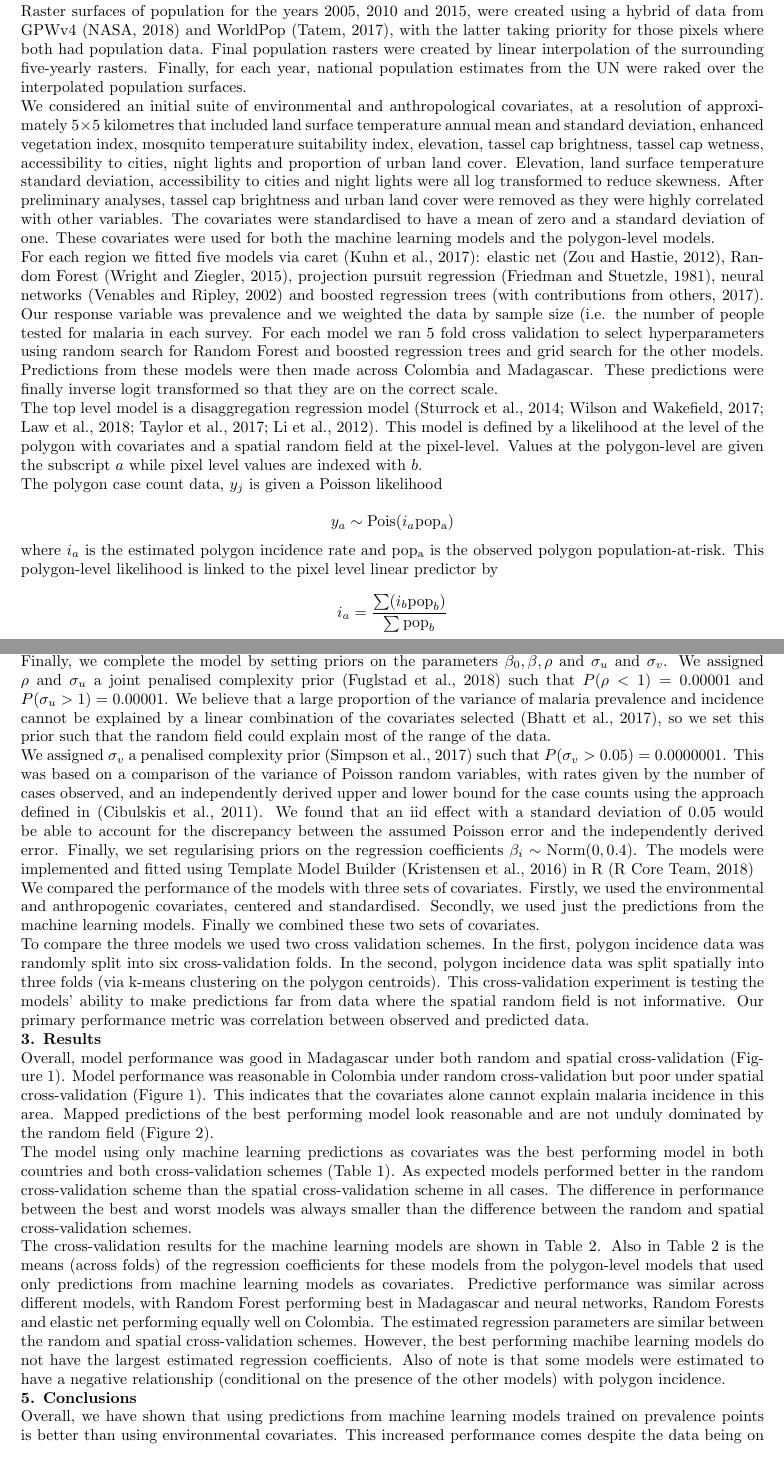
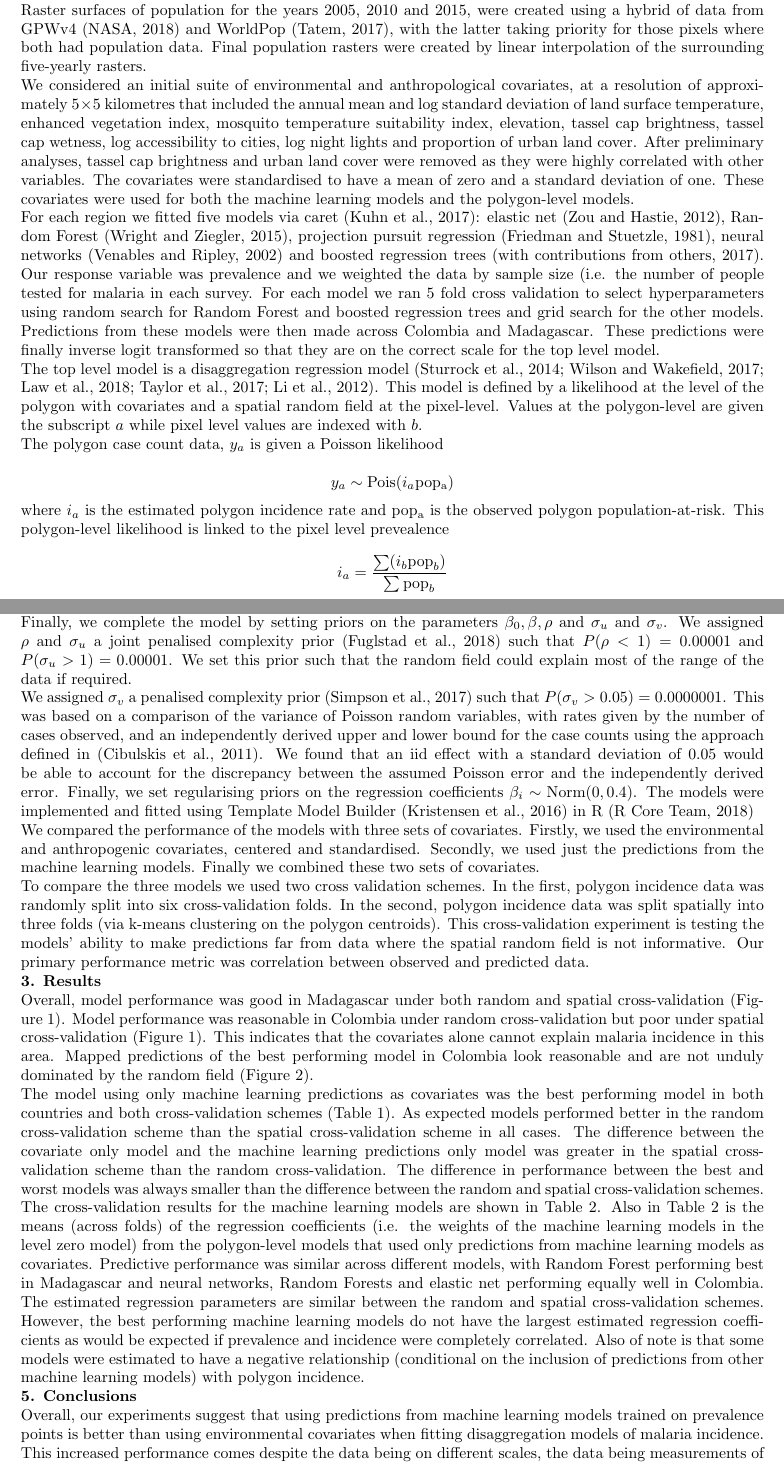
Before and after one commit to timcdlucas/polygon_ml_ms, a LaTeX document (tim-lucas-wsc.tex): two parts of pages 2 and 3 of 6, joined at a grey line, cut so that both start at the same text. Compiled offline with pdfLaTeX.

Commit message:
More edits.

```diff
--- a/tim-lucas-wsc.tex
+++ b/tim-lucas-wsc.tex
@@ -89 +84,0 @@ The polygon level surveillance data were collated from various government report
-We used surveillance data from 2015 for Colombia and data from 2013 for Indonesia.
@@ -90,10 +88,9 @@ We used surveillance data from 2015 for Colombia and data from 2013 for Indonesi
+We used surveillance data from 2015 for Colombia (n = todo) and data from todo for Madagascar (n = todo).
 
 Raster surfaces of population for the years 2005, 2010 and 2015, were created using a hybrid of data from GPWv4 \citep{gpw4} and WorldPop \citep{tatem2017worldpop}, with the latter taking priority for those pixels where both had population data.
 Final population rasters were created by linear interpolation of the surrounding five-yearly rasters.
-Finally, for each year, national population estimates from the UN were raked over the interpolated population surfaces.
 
-We considered an initial suite of environmental and anthropological covariates, at a resolution of approximately $5 \times 5$ kilometres that included land surface temperature annual mean and standard deviation, enhanced vegetation index, mosquito temperature suitability index, elevation, tassel cap brightness, tassel cap wetness, accessibility to cities, night lights and proportion of urban land cover.
-Elevation, land surface temperature standard deviation, accessibility to cities and night lights were all log transformed to reduce skewness.
+We considered an initial suite of environmental and anthropological covariates, at a resolution of approximately $5 \times 5$ kilometres that included the annual mean and log standard deviation of land surface temperature, enhanced vegetation index, mosquito temperature suitability index, elevation, tassel cap brightness, tassel cap wetness, log accessibility to cities, log night lights and proportion of urban land cover.
 After preliminary analyses, tassel cap brightness and urban land cover were removed as they were highly correlated with other variables.
 The covariates were standardised to have a mean of zero and a standard deviation of one.
 These covariates were used for both the machine learning models and the polygon-level models.
@@ -103,18 +100,18 @@ Our response variable was prevalence and we weighted the data by sample size (i.
 For each model we ran 5 fold cross validation to select hyperparameters using random search for Random Forest and boosted regression trees and grid search for the other models.
 %The parameters tried can be seen in Table S1.
 Predictions from these models were then made across Colombia and Madagascar.
-These predictions were finally inverse logit transformed so that they are on the correct scale.
+These predictions were finally inverse logit transformed so that they are on the correct scale for the top level model.
 
 The top level model is a disaggregation regression model \citep{sturrock2014fine, wilson2017pointless, law2018variational, taylor2017continuous, li2012log}.
 This model is defined by a likelihood at the level of the polygon with covariates and a spatial random field at the pixel-level.
 Values at the polygon-level are given the subscript $a$ while pixel level values are indexed with $b$.
 
-The polygon case count data, $y_j$ is given a Poisson likelihood
+The polygon case count data, $y_a$ is given a Poisson likelihood
 
 $$y_a \sim \operatorname{Pois}(i_a\mathrm{pop_a})$$
 
 where $i_a$ is the estimated polygon incidence rate and $\mathrm{pop_a}$ is the observed polygon population-at-risk.
-This polygon-level likelihood is linked to the pixel level linear predictor by
+This polygon-level likelihood is linked to the pixel level prevealence
 
 $$i_a = \frac{ \sum(i_b \mathrm{pop}_b)}{\sum  \mathrm{pop}_b} $$
 $$i_b = \mathrm{p2i}(p_b)$$
@@ -136,9 +132,12 @@ The Gaussian spatial effect $u(s, \rho, \sigma_u)$ has a Mat\'ern covariance fun
 The iid random effect, $v_j \sim \operatorname{Norm}(0, \sigma_v)$, modelled both missing covariates and extra-Poisson sampling error
 
-Finally, we complete the model by setting priors on the parameters $\beta_0, \beta, \rho$ and $\sigma_u$ and $\sigma_v$. We assigned $\rho$ and $\sigma_u$ a joint penalised complexity prior \citep{fuglstad2018constructing} such that $P(\rho < 1) = 0.00001$ and $P(\sigma_u > 1) = 0.00001$.
-We believe that a large proportion of the variance of malaria prevalence and incidence cannot be explained by a linear combination of the covariates selected \citep{bhatt2017improved}, so we set this prior such that the random field could explain most of the range of the data.
+Finally, we complete the model by setting priors on the parameters $\beta_0, \beta, \rho$ and $\sigma_u$ and $\sigma_v$.
+We assigned $\rho$ and $\sigma_u$ a joint penalised complexity prior \citep{fuglstad2018constructing} such that $P(\rho < 1) = 0.00001$ and $P(\sigma_u > 1) = 0.00001$.
+We set this prior such that the random field could explain most of the range of the data if required.
 
-We assigned $\sigma_v$ a penalised complexity prior \citep{simpson2017penalising} such that $P(\sigma_v > 0.05) = 0.0000001$. This was based on a comparison of the variance of Poisson random variables, with rates given by the number of cases observed, and an independently derived upper and lower bound for the case counts using the approach defined in \citep{cibulskis2011worldwide}. We found that an iid effect with a standard deviation of 0.05 would be able to account for the discrepancy between the assumed Poisson error and the independently derived error.
+We assigned $\sigma_v$ a penalised complexity prior \citep{simpson2017penalising} such that $P(\sigma_v > 0.05) = 0.0000001$.
+This was based on a comparison of the variance of Poisson random variables, with rates given by the number of cases observed, and an independently derived upper and lower bound for the case counts using the approach defined in \citep{cibulskis2011worldwide}.
+We found that an iid effect with a standard deviation of 0.05 would be able to account for the discrepancy between the assumed Poisson error and the independently derived error.
 Finally, we set regularising priors on the regression coefficients $\beta_i \sim \operatorname{ Norm}(0, 0.4)$.
 The models were implemented and fitted using Template Model Builder \citep{TMB} in R \citep{R}
 
@@ -159,18 +158,19 @@ Our primary performance metric was correlation between observed and predicted da
 Overall, model performance was good in Madagascar under both random and spatial cross-validation (Figure~\ref{f:scatter}).
 Model performance was reasonable in Colombia under random cross-validation but poor under spatial cross-validation (Figure~\ref{f:scatter}).
 This indicates that the covariates alone cannot explain malaria incidence in this area.
-Mapped predictions of the best performing model look reasonable and are not unduly dominated by the random field (Figure~\ref{f:map}).
+Mapped predictions of the best performing model in Colombia look reasonable and are not unduly dominated by the random field (Figure~\ref{f:map}).
 
 The model using only machine learning predictions as covariates was the best performing model in both countries and both cross-validation schemes (Table~\ref{t:results}).
 As expected models performed better in the random cross-validation scheme than the spatial cross-validation scheme in all cases.
+The difference between the covariate only model and the machine learning predictions only model was greater in the spatial cross-validation scheme than the random cross-validation.
 The difference in performance between the best and worst models was always smaller than the difference between the random and spatial cross-validation schemes.
 
 The cross-validation results for the machine learning models are shown in Table~\ref{t:mlresults}.
-Also in Table~\ref{t:mlresults} is the means (across folds) of the  regression coefficients for these models from the polygon-level models that used only predictions from machine learning models as covariates.
-Predictive performance was similar across different models, with Random Forest performing best in Madagascar and neural networks, Random Forests and elastic net performing equally well on Colombia.
+Also in Table~\ref{t:mlresults} is the means (across folds) of the  regression coefficients (i.e. the weights of the machine learning models in the level zero model) from the polygon-level models that used only predictions from machine learning models as covariates.
+Predictive performance was similar across different models, with Random Forest performing best in Madagascar and neural networks, Random Forests and elastic net performing equally well in Colombia.
 The estimated regression parameters are similar between the random and spatial cross-validation schemes.
-However, the best performing machibe learning models do not have the largest estimated regression coefficients.
-Also of note is that some models were estimated to have a negative relationship (conditional on the presence of the other models) with polygon incidence.
+However, the best performing machine learning models do not have the largest estimated regression coefficients as would be expected if prevalence and incidence were completely correlated.
+Also of note is that some models were estimated to have a negative relationship (conditional on the inclusion of predictions from other machine learning models) with polygon incidence.
 
 % models were quite good except spatial colombia
 % which model performed best
@@ -249,7 +250,7 @@ ppr            & 0.110      & -0.233         & -0.204         & 0.059         &
 
 {\bf 5. Conclusions}
 
-Overall, we have shown that using predictions from machine learning models trained on prevalence points is better than using environmental covariates.
-This increased performance comes despite the data being on different scales, the data being measurements of different aspects of malaria transmission and despite the imperfect model we have used to translate the between the two scales.
+Overall, our experiments suggest that using predictions from machine learning models trained on prevalence points is better than using environmental covariates when fitting disaggregation models of malaria incidence.
+This increased performance comes despite the data being on different scales, the data being measurements of different aspects of malaria transmission and despite the imperfect model we have used to translate between the two scales.
 However, the poor performance in the spatial cross-validation schemes highlights that better spatial coverage of data would improve predictions more than the improved model we have suggested.
 
```
Also changed, not shown: tim-lucas-wsc.tex (33 more changed lines).
